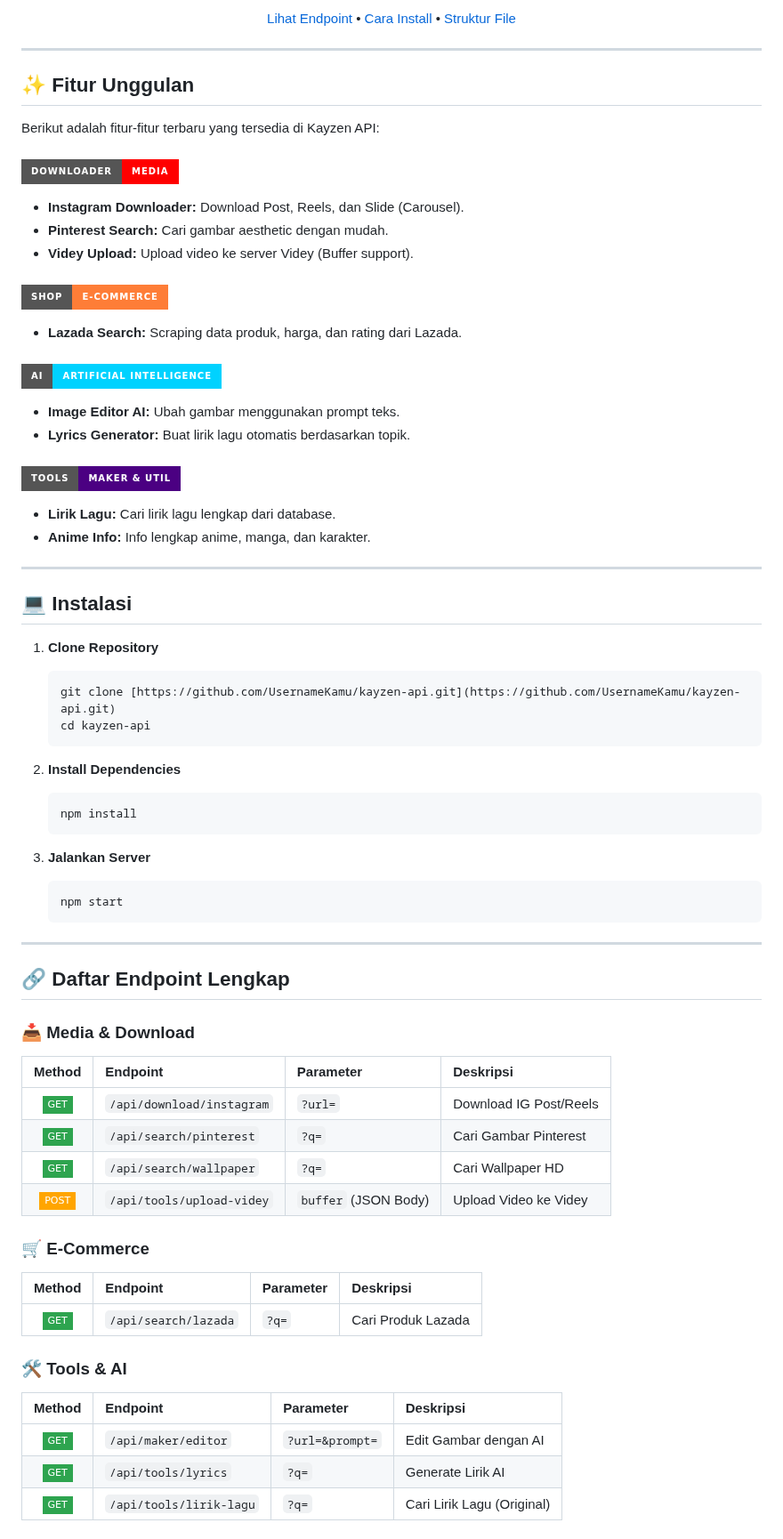
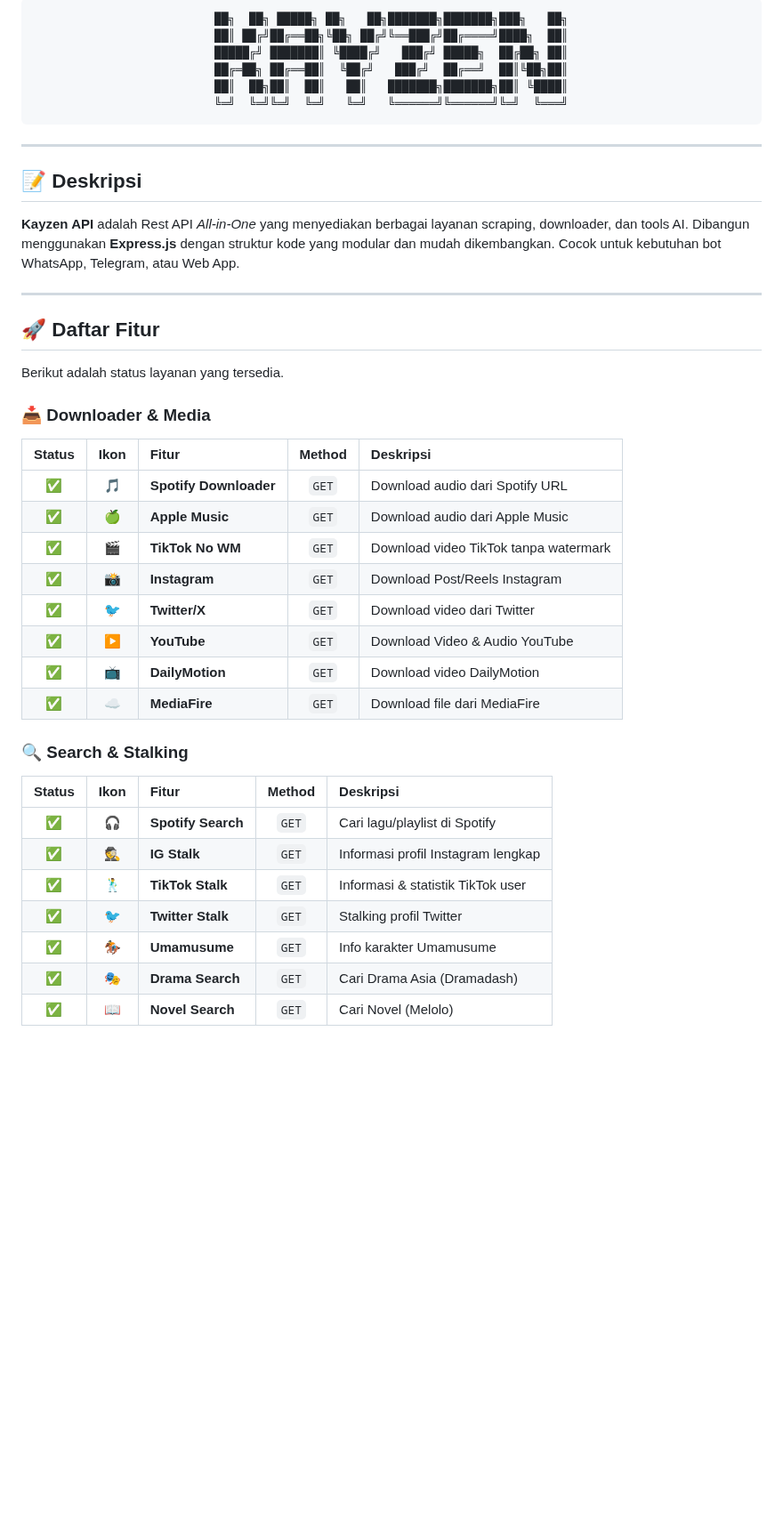
Before and after one commit to Kayzen-dev-tech/kayzen-api, a Markdown page: README.md, the part around one of its changes. Shown at 89% size. Drawn GitHub-style; badges without logos; blank space fills up the shorter version.

````diff
--- a/README.md
+++ b/README.md
@@ -16,76 +10,48 @@
 </p>
 
-<p align="center">
-  <a href="#-daftar-endpoint-lengkap">Lihat Endpoint</a> •
-  <a href="#-instalasi">Cara Install</a> •
-  <a href="#-struktur-folder">Struktur File</a>
-</p>
-
-<hr>
-
+<div align="center">
+<pre>
+██╗  ██╗ █████╗ ██╗   ██╗███████╗███████╗███╗   ██╗
+██║ ██╔╝██╔══██╗╚██╗ ██╔╝╚══███╔╝██╔════╝████╗  ██║
+█████╔╝ ███████║ ╚████╔╝   ███╔╝ █████╗  ██╔██╗ ██║
+██╔═██╗ ██╔══██║  ╚██╔╝   ███╔╝  ██╔══╝  ██║╚██╗██║
+██║  ██╗██║  ██║   ██║   ███████╗███████╗██║ ╚████║
+╚═╝  ╚═╝╚═╝  ╚═╝   ╚═╝   ╚══════╝╚══════╝╚═╝  ╚═══╝
+</pre>
 </div>
-
-## ✨ Fitur Unggulan
-
-Berikut adalah fitur-fitur terbaru yang tersedia di Kayzen API:
-
-### ![Downloader](https://img.shields.io/badge/DOWNLOADER-Media-FF0000?style=for-the-badge&logo=youtube&logoColor=white)
-* **Instagram Downloader:** Download Post, Reels, dan Slide (Carousel).
-* **Pinterest Search:** Cari gambar aesthetic dengan mudah.
-* **Videy Upload:** Upload video ke server Videy (Buffer support).
-
-### ![Shop](https://img.shields.io/badge/SHOP-E--Commerce-orange?style=for-the-badge&logo=shopee&logoColor=white)
-* **Lazada Search:** Scraping data produk, harga, dan rating dari Lazada.
-
-### ![AI](https://img.shields.io/badge/AI-Artificial_Intelligence-00d2ff?style=for-the-badge&logo=openai&logoColor=white)
-* **Image Editor AI:** Ubah gambar menggunakan prompt teks.
-* **Lyrics Generator:** Buat lirik lagu otomatis berdasarkan topik.
-
-### ![Tools](https://img.shields.io/badge/TOOLS-Maker_&_Util-4B0082?style=for-the-badge&logo=codesandbox&logoColor=white)
-* **Lirik Lagu:** Cari lirik lagu lengkap dari database.
-* **Anime Info:** Info lengkap anime, manga, dan karakter.
 
 ---
 
-## 💻 Instalasi
+## 📝 Deskripsi
 
-1.  **Clone Repository**
-    ```bash
-    git clone [https://github.com/UsernameKamu/kayzen-api.git](https://github.com/UsernameKamu/kayzen-api.git)
-    cd kayzen-api
-    ```
-
-2.  **Install Dependencies**
-    ```bash
-    npm install
-    ```
-
-3.  **Jalankan Server**
-    ```bash
-    npm start
-    ```
+**Kayzen API** adalah Rest API *All-in-One* yang menyediakan berbagai layanan scraping, downloader, dan tools AI. Dibangun menggunakan **Express.js** dengan struktur kode yang modular dan mudah dikembangkan. Cocok untuk kebutuhan bot WhatsApp, Telegram, atau Web App.
 
 ---
 
-## 🔗 Daftar Endpoint Lengkap
+## 🚀 Daftar Fitur
 
-### 📥 Media & Download
-| Method | Endpoint | Parameter | Deskripsi |
-| :---: | :--- | :--- | :--- |
-| ![GET](https://img.shields.io/badge/GET-2ea44f?style=flat-square) | `/api/download/instagram` | `?url=` | Download IG Post/Reels |
-| ![GET](https://img.shields.io/badge/GET-2ea44f?style=flat-square) | `/api/search/pinterest` | `?q=` | Cari Gambar Pinterest |
-| ![GET](https://img.shields.io/badge/GET-2ea44f?style=flat-square) | `/api/search/wallpaper` | `?q=` | Cari Wallpaper HD |
-| ![POST](https://img.shields.io/badge/POST-FFA500?style=flat-square) | `/api/tools/upload-videy` | `buffer` (JSON Body) | Upload Video ke Videy |
+Berikut adalah status layanan yang tersedia.
 
-### 🛒 E-Commerce
-| Method | Endpoint | Parameter | Deskripsi |
-| :---: | :--- | :--- | :--- |
-| ![GET](https://img.shields.io/badge/GET-2ea44f?style=flat-square) | `/api/search/lazada` | `?q=` | Cari Produk Lazada |
+### 📥 **Downloader & Media**
+| Status | Ikon | Fitur | Method | Deskripsi |
+| :---: | :---: | :--- | :---: | :--- |
+| ✅ | 🎵 | **Spotify Downloader** | `GET` | Download audio dari Spotify URL |
+| ✅ | 🍏 | **Apple Music** | `GET` | Download audio dari Apple Music |
+| ✅ | 🎬 | **TikTok No WM** | `GET` | Download video TikTok tanpa watermark |
+| ✅ | 📸 | **Instagram** | `GET` | Download Post/Reels Instagram |
+| ✅ | 🐦 | **Twitter/X** | `GET` | Download video dari Twitter |
+| ✅ | ▶️ | **YouTube** | `GET` | Download Video & Audio YouTube |
+| ✅ | 📺 | **DailyMotion** | `GET` | Download video DailyMotion |
+| ✅ | ☁️ | **MediaFire** | `GET` | Download file dari MediaFire |
 
-### 🛠️ Tools & AI
-| Method | Endpoint | Parameter | Deskripsi |
-| :---: | :--- | :--- | :--- |
-| ![GET](https://img.shields.io/badge/GET-2ea44f?style=flat-square) | `/api/maker/editor` | `?url=&prompt=` | Edit Gambar dengan AI |
-| ![GET](https://img.shields.io/badge/GET-2ea44f?style=flat-square) | `/api/tools/lyrics` | `?q=` | Generate Lirik AI |
-| ![GET](https://img.shields.io/badge/GET-2ea44f?style=flat-square) | `/api/tools/lirik-lagu` | `?q=` | Cari Lirik Lagu (Original) |
+### 🔍 **Search & Stalking**
+| Status | Ikon | Fitur | Method | Deskripsi |
+| :---: | :---: | :--- | :---: | :--- |
+| ✅ | 🎧 | **Spotify Search** | `GET` | Cari lagu/playlist di Spotify |
+| ✅ | 🕵️ | **IG Stalk** | `GET` | Informasi profil Instagram lengkap |
+| ✅ | 🕺 | **TikTok Stalk** | `GET` | Informasi & statistik TikTok user |
+| ✅ | 🐦 | **Twitter Stalk** | `GET` | Stalking profil Twitter |
+| ✅ | 🏇 | **Umamusume** | `GET` | Info karakter Umamusume |
+| ✅ | 🎭 | **Drama Search** | `GET` | Cari Drama Asia (Dramadash) |
+| ✅ | 📖 | **Novel Search** | `GET` | Cari Novel (Melolo) |
 
````
Also changed, not shown: other parts of README.md (+64 -33 lines).
